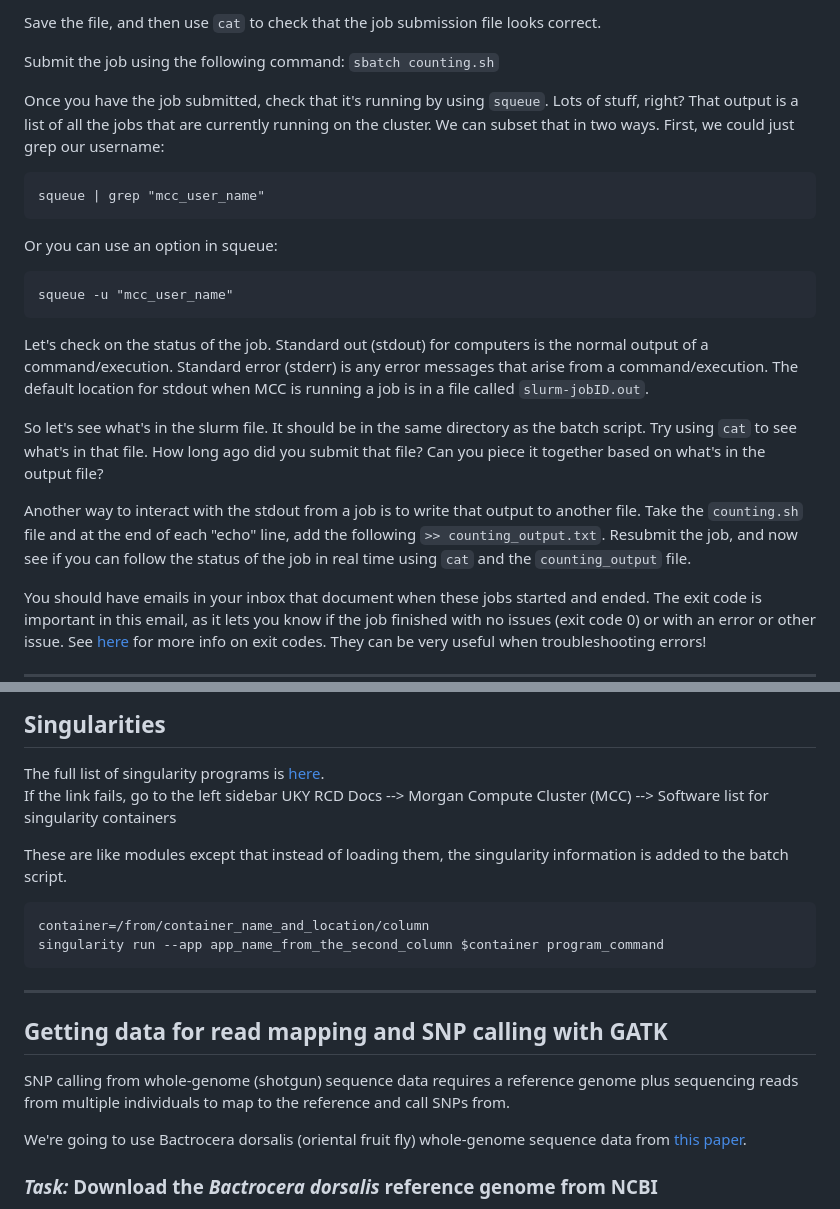
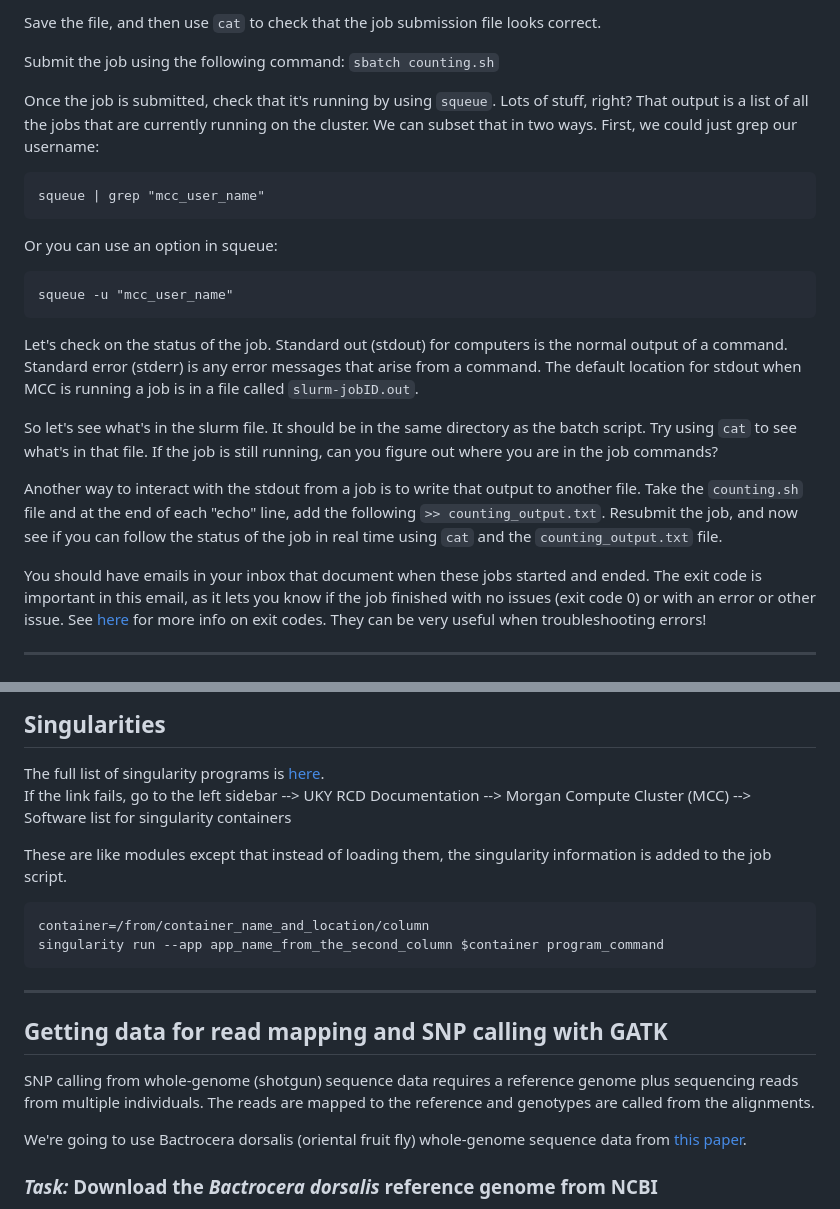
Before and after one commit to kvertacnik/Practical_Bioinformatics_Workshop, a Markdown page: 2_remote_server_mcc.md, 2 parts joined by grey strips. Drawn GitHub-style.

Commit message:
finalizing modules 2 and 3

````diff
--- a/2_remote_server_mcc.md
+++ b/2_remote_server_mcc.md
@@ -158,7 +170,7 @@ Save the file, and then use `cat` to check that the job submission file looks co
 
 Submit the job using the following command: `sbatch counting.sh`
 
-Once you have the job submitted, check that it's running by using `squeue`. Lots of stuff, right? That output is a list of all the jobs that are currently running on the cluster. We can subset that in two ways. First, we could just grep our username:
+Once the job is submitted, check that it's running by using `squeue`. Lots of stuff, right? That output is a list of all the jobs that are currently running on the cluster. We can subset that in two ways. First, we could just grep our username:
 ```
 squeue | grep "mcc_user_name"
 ```
@@ -168,11 +180,11 @@ Or you can use an option in squeue:
 squeue -u "mcc_user_name"
 ```
 
-Let's check on the status of the job. Standard out (stdout) for computers is the normal output of a command/execution. Standard error (stderr) is any error messages that arise from a command/execution. The default location for stdout when MCC is running a job is in a file called `slurm-jobID.out`.
+Let's check on the status of the job. Standard out (stdout) for computers is the normal output of a command. Standard error (stderr) is any error messages that arise from a command. The default location for stdout when MCC is running a job is in a file called `slurm-jobID.out`.
 
-So let's see what's in the slurm file. It should be in the same directory as the batch script. Try using `cat` to see what's in that file. How long ago did you submit that file? Can you piece it together based on what's in the output file?
+So let's see what's in the slurm file. It should be in the same directory as the batch script. Try using `cat` to see what's in that file. If the job is still running, can you figure out where you are in the job commands?
 
-Another way to interact with the stdout from a job is to write that output to another file. Take the `counting.sh` file and at the end of each "echo" line, add the following `>> counting_output.txt`. Resubmit the job, and now see if you can follow the status of the job in real time using `cat` and the `counting_output` file.
+Another way to interact with the stdout from a job is to write that output to another file. Take the `counting.sh` file and at the end of each "echo" line, add the following `>> counting_output.txt`. Resubmit the job, and now see if you can follow the status of the job in real time using `cat` and the `counting_output.txt` file.
 
 You should have emails in your inbox that document when these jobs started and ended. The exit code is important in this email, as it lets you know if the job finished with no issues (exit code 0) or with an error or other issue. See [here](https://hpc-discourse.usc.edu/t/exit-codes-and-their-meanings/414) for more info on exit codes. They can be very useful when troubleshooting errors!
 
@@ -193,9 +205,9 @@ ___
 
 ## Singularities
 The full list of singularity programs is [here](https://ukyrcd.atlassian.net/wiki/spaces/UKYHPCDocs/pages/72417975/Software+list+for+singularity+containers+for+conda+packages+in+the+MCC+cluster). <br>
-If the link fails, go to the left sidebar UKY RCD Docs --> Morgan Compute Cluster (MCC) --> Software list for singularity containers
+If the link fails, go to the left sidebar --> UKY RCD Documentation --> Morgan Compute Cluster (MCC) --> Software list for singularity containers
 
-These are like modules except that instead of loading them, the singularity information is added to the batch script.
+These are like modules except that instead of loading them, the singularity information is added to the job script.
 
 ```
 container=/from/container_name_and_location/column
@@ -204,7 +216,7 @@ singularity run --app app_name_from_the_second_column $container program_command
 ___
 
 ## Getting data for read mapping and SNP calling with GATK
-SNP calling from whole-genome (shotgun) sequence data requires a reference genome plus sequencing reads from multiple individuals to map to the reference and call SNPs from.
+SNP calling from whole-genome (shotgun) sequence data requires a reference genome plus sequencing reads from multiple individuals. The reads are mapped to the reference and genotypes are called from the alignments.
 
 We're going to use Bactrocera dorsalis (oriental fruit fly) whole-genome sequence data from [this paper](https://onlinelibrary.wiley.com/doi/full/10.1111/eva.13507).
 
````
Also changed, not shown: other parts of 2_remote_server_mcc.md (+43 -28 lines), 3_software.md (+87 -74 lines).
